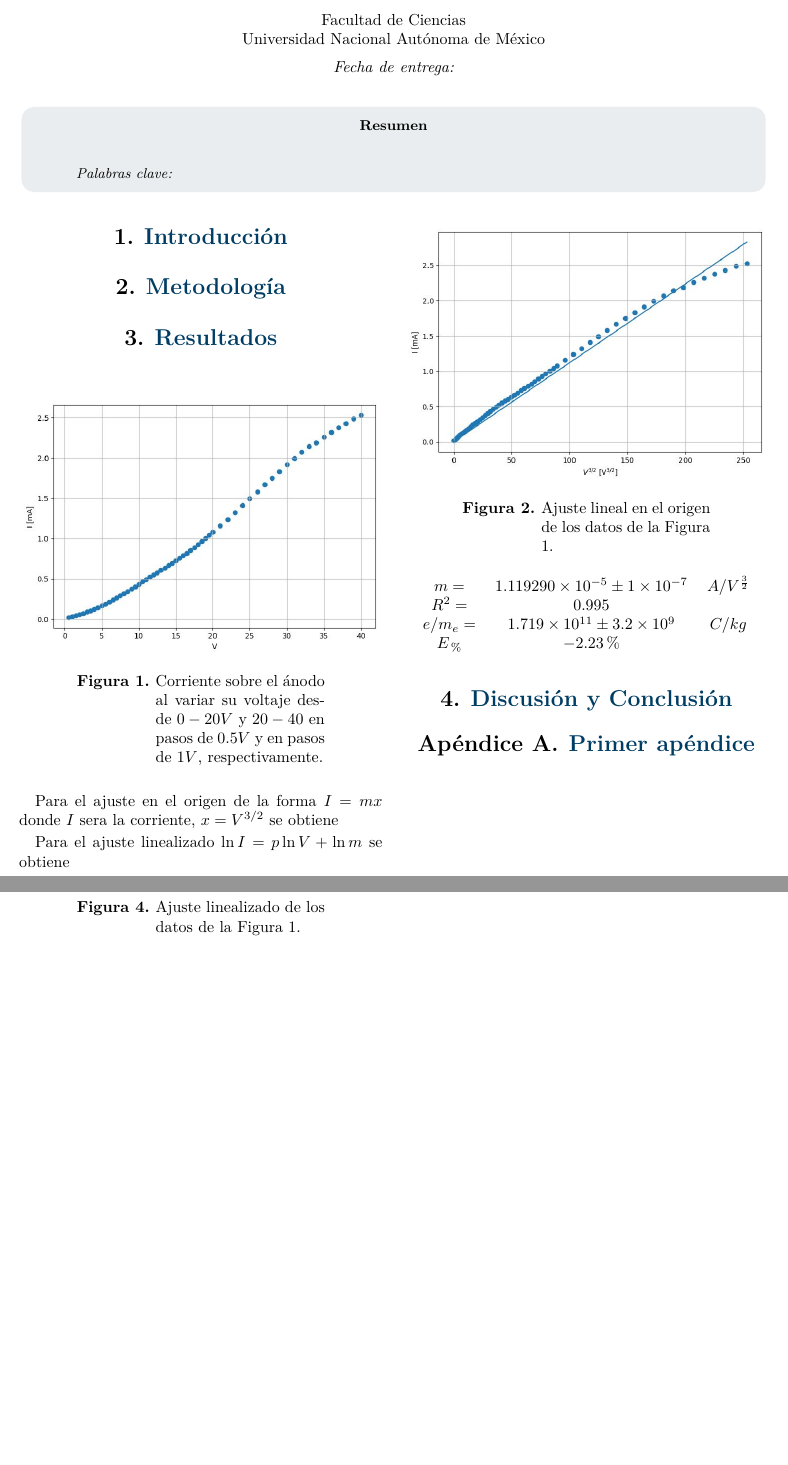
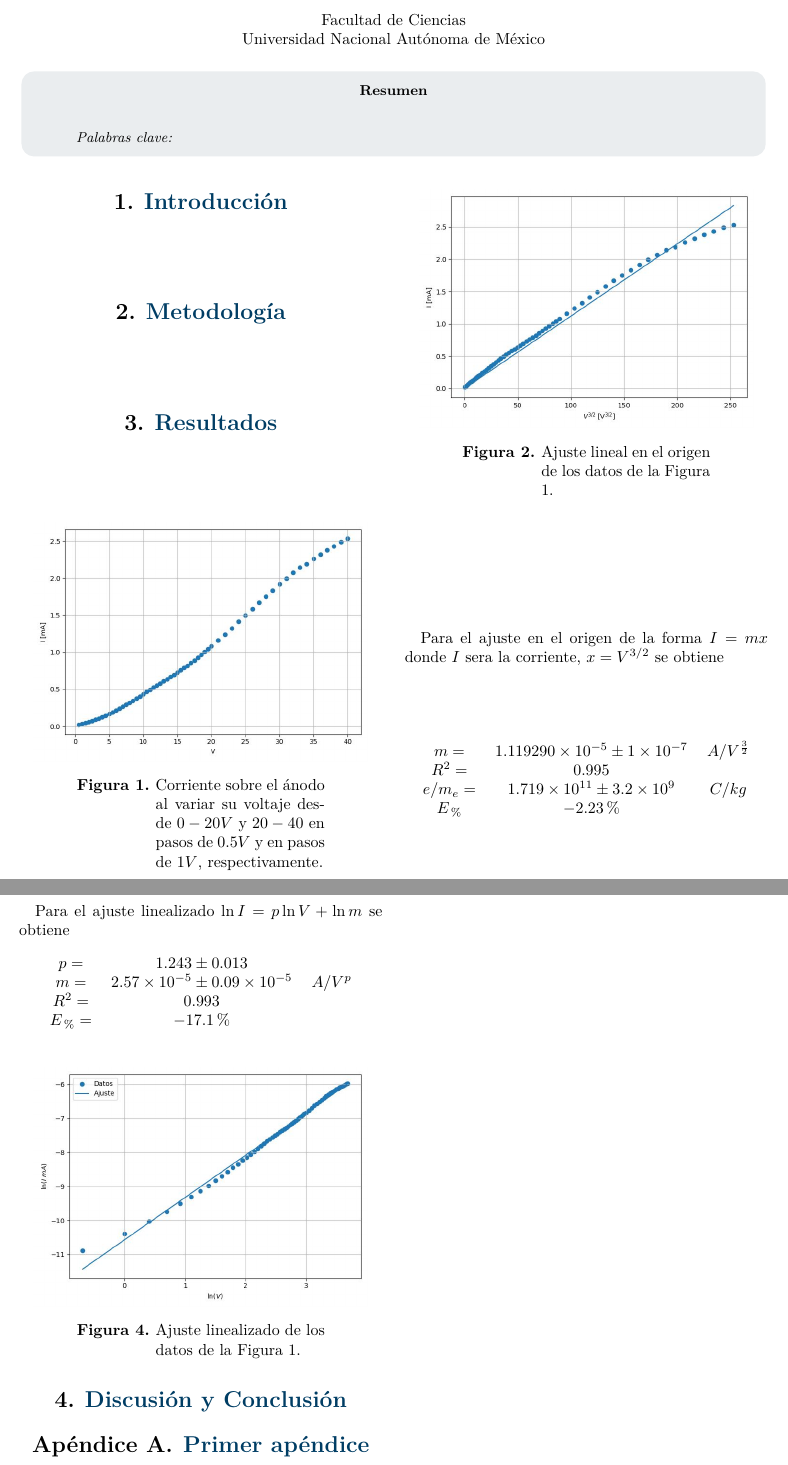
Before and after one commit to jorge-rra2/Inter-Contemporanea-II, a LaTeX document (Reportes/Pr2/main.tex, which reads Reportes/Pr2/replab.cls, Reportes/Pr2/secciones/resultados.tex): two parts of pages 1 and 2 of 2, joined at a grey line, cut so that both start at the same text, the shorter picture padded with empty space. Compiled offline with pdfLaTeX.

Commit message:
Segundo reporete

```diff
--- a/Reportes/Pr2/replab.cls
+++ b/Reportes/Pr2/replab.cls
@@ -34,6 +34,10 @@
 \RequirePackage[outline]{contour}
 \RequirePackage[hang, labelfont=bf, labelsep=period, margin=0.5in]{caption}
 \RequirePackage{subcaption}
+
+%pa arreglar el desmadre de las figuras
+\RequirePackage{placeins}
+\RequirePackage{caption}
 
 % Bibliografía
 \RequirePackage[backend=biber]{biblatex}
@@ -184,10 +188,6 @@
     		Facultad de Ciencias\\
     		Universidad Nacional Autónoma de México
 
-    		\medskip
-
-    		\textit{Fecha de entrega: \@date\\[1ex]}
-
         \end{center}
 
         \thispagestyle{plain}
--- a/Reportes/Pr2/secciones/resultados.tex
+++ b/Reportes/Pr2/secciones/resultados.tex
@@ -1,16 +1,15 @@
-\begin{figure}[h]
-    \centering
-    \includegraphics[width=\columnwidth]{figuras/bulbo_datos.jpg}
-    \caption{Corriente sobre el ánodo al variar su voltaje desde $0-20V$ y $20-40$ en pasos de $0.5V$ y en pasos de $1V$, respectivamente.}
+\begin{center}
+    \includegraphics[width=0.92\columnwidth]{figuras/bulbo_datos.jpg}
+    \captionof{figure}{Corriente sobre el ánodo al variar su voltaje desde $0-20V$ y $20-40$ en pasos de $0.5V$ y en pasos de $1V$, respectivamente.}
     \label{bulbolimpio}
-\end{figure}
+\end{center}
 
-\begin{figure}[h]
-    \centering
-    \includegraphics[width=\columnwidth]{figuras/bulbo_ajuste.jpg}
-    \caption{Ajuste lineal en el origen de los datos de la Figura \ref{bulbolimpio}.}
+\begin{center}
+    \includegraphics[width=0.92\columnwidth]{figuras/bulbo_ajuste.jpg}
+    \captionof{figure}{Ajuste lineal en el origen de los datos de la Figura \ref{bulbolimpio}.}
     \label{bulboajuste}
-\end{figure}
+\end{center}
+
 
 Para el ajuste en el origen de la forma $I=mx$ donde $I$ sera la corriente, $x = V^{3/2}$ se obtiene
 
@@ -31,5 +28,7 @@ Para el ajuste en el origen de la forma $I=mx$ donde $I$ sera la corriente, $x =
+    \captionof{figure}{Ajuste en potencia de los datos de la Figura \ref{bulbolimpio}.}
     \label{bulboajuste_limpio}
-\end{figure}
+\end{center}
+
 
 Para el ajuste linealizado $\ln I = p \ln V + \ln m$ se obtiene
 
@@ -49,3 +45,5 @@ Para el ajuste linealizado $\ln I = p \ln V + \ln m$ se obtiene
-    \caption{Ajuste linealizado de los datos de la Figura \ref{bulbolimpio}.}
+\begin{center}
+    \includegraphics[width=0.92\columnwidth]{figuras/tresmedios.jpg}
+    \captionof{figure}{Ajuste linealizado de los datos de la Figura \ref{bulbolimpio}.}
     \label{bulbolineal}
-\end{figure}
+\end{center}
```
Also changed, not shown: Reportes/Pr2/main.pdf, Reportes/Pr2/secciones/resultados.tex (9 more changed lines).
